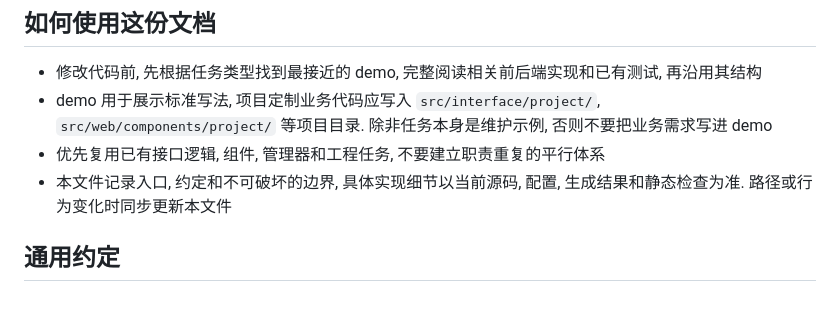
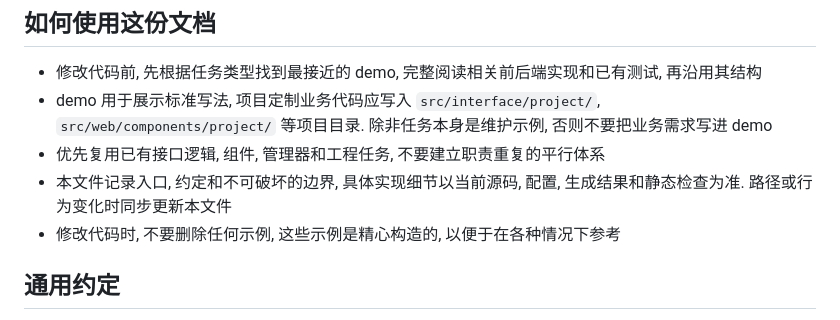
Before and after one commit to lsby/template-sync, a Markdown page: AGENTS.md, the part around the change. GitHub-like rendering.

Commit message:
完善文档

```diff
--- a/AGENTS.md
+++ b/AGENTS.md
@@ -15,6 +15,7 @@
 - demo 用于展示标准写法, 项目定制业务代码应写入 `src/interface/project/`, `src/web/components/project/` 等项目目录. 除非任务本身是维护示例, 否则不要把业务需求写进 demo
 - 优先复用已有接口逻辑, 组件, 管理器和工程任务, 不要建立职责重复的平行体系
 - 本文件记录入口, 约定和不可破坏的边界, 具体实现细节以当前源码, 配置, 生成结果和静态检查为准. 路径或行为变化时同步更新本文件
+- 修改代码时, 不要删除任何示例, 这些示例是精心构造的, 以便于在各种情况下参考
 
 ## 通用约定
 
```
